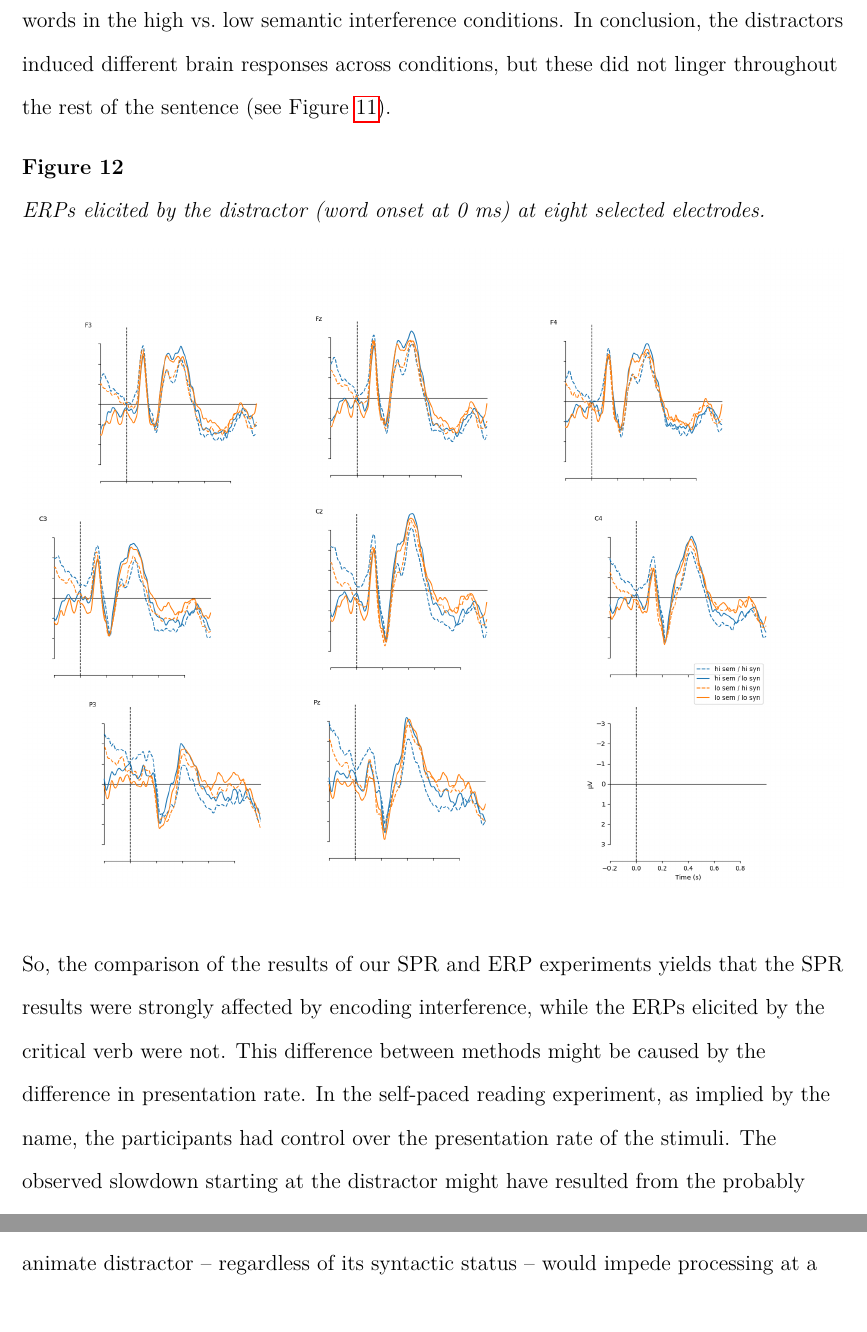
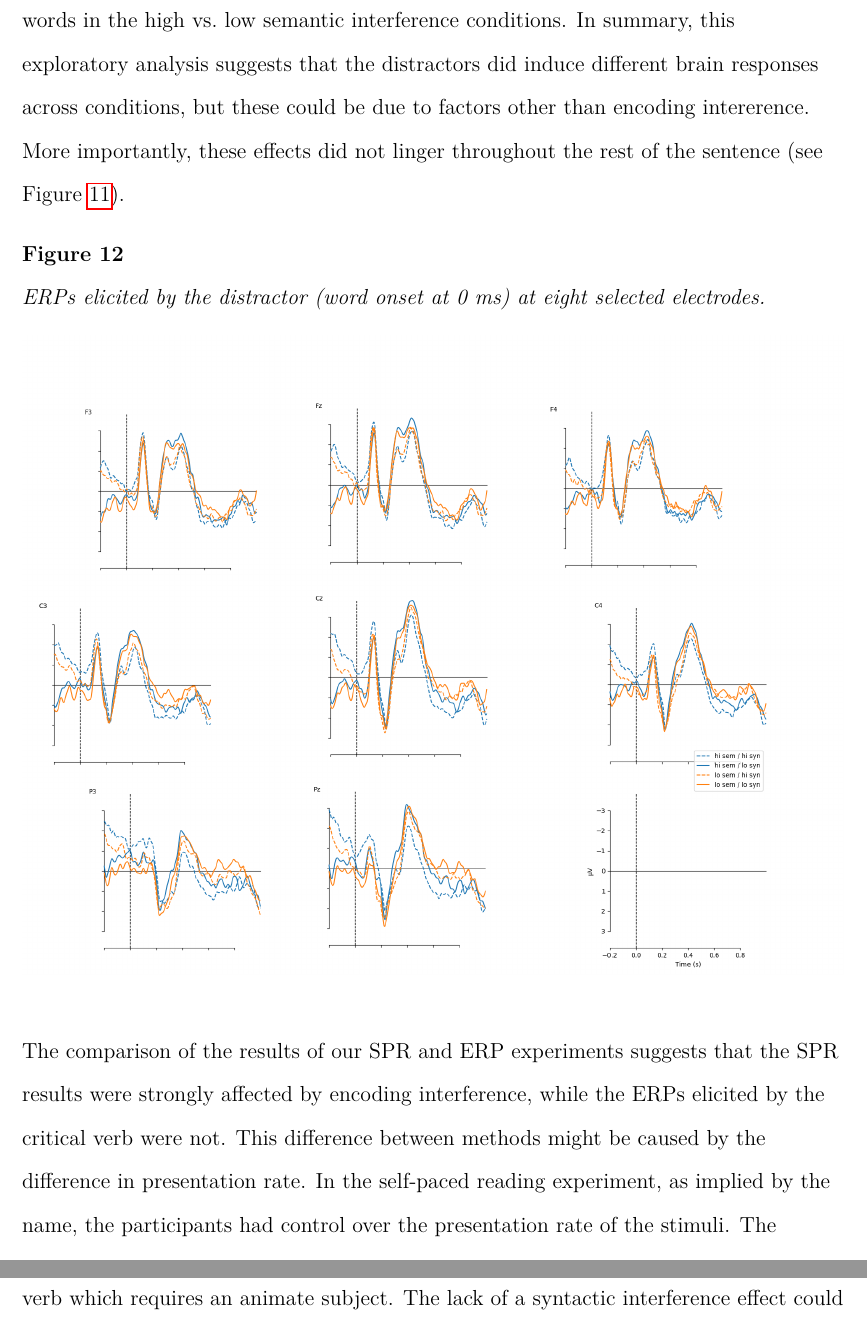
Before and after one commit to vasishth/SchoknechtVasishthInterference, a LaTeX paper (paper/main.tex): two parts of pages 41 and 42 of 56 before the commit and two parts of pages 41 and 43 of 56 after it, joined at a grey line, cut so that both start at the same text. Compiled offline with pdfLaTeX.

Commit message:
minor edits to gen disc

```diff
--- a/paper/main.tex
+++ b/paper/main.tex
@@ -713,7 +713,7 @@ In the SPR data, we found that the semantic interference effect originated at th
     \includegraphics[width=0.95\textwidth]{images/N_103_Cz_precrit.png}
 \end{figure}
 
-Now that we have seen that the words directly preceding the critical word did not show the semantic interference effect, one might ask which brain response was elicited by the distractor itself (see Figure \ref{fig:erp_distractor})? An exploratory visual inspection of the ERPs elicited by the distractor shows several differences between conditions, but no semantic interference effect in the N400 spatio-temporal window. We believe that the differences in the ERPs elicited by the distractor in the different conditions are caused by two factors. First, the high and low syntactic interference conditions have different word orders, i.e., the distractors are embedded in different phrase structures (simple noun phrase vs.\ noun phrase including an adjective within a prepositional phrase, see Example \ref{ex:materials}). This is also apparent from the large difference between high and low syntactic interference conditions before distractor onset. Secondly, the distractors were not identical across conditions, therefore the ERPs in Figure \ref{fig:erp_distractor} are elicited by different words in the high vs.\ low semantic interference conditions. In conclusion, the distractors induced different brain responses across conditions, but these did not linger throughout the rest of the sentence (see Figure \ref{fig:erp_precrit}). %Firstly, there is a large difference prior to distractor onset (before time 0 ms) at all electrode sites. Secondly, there is a difference between 300 and 500\,ms most at anterior (left) electrode sites. We assume that both these differences are due to the different word orders in the high vs. low syntactic interference conditions, i.e., the different phrase structures that the distractors are embedded in (simple noun phrase vs. noun phrase including an adjective within a prepositional phrase, see Example \ref{ex:materials}). Thirdly, there is a late positivity (starting at approx. 500\,ms) most pronounced at centro-parietal electrodes for high semantic vs. low semantic interference conditions. This semantic interference effect in the amplitude of a late positivity could be either due to
+Thus, the words directly preceding the critical verb did not show the semantic interference effect. A further question that arises is: which brain response was elicited by the distractor itself (see Figure \ref{fig:erp_distractor})? An exploratory visual inspection of the ERPs elicited by the distractor shows several differences between conditions, but no semantic interference effect in the N400 spatio-temporal window. We believe that the differences in the ERPs elicited by the distractor in the different conditions are caused by two factors. First, the high and low syntactic interference conditions have different word orders, i.e., the distractors are embedded in different phrase structures (simple noun phrase vs.\ noun phrase including an adjective within a prepositional phrase; see Example \ref{ex:materials}). This is also apparent from the large difference between high and low syntactic interference conditions before distractor onset. Second, the distractors were not identical across conditions, therefore the ERPs in Figure \ref{fig:erp_distractor} are elicited by different words in the high vs.\ low semantic interference conditions. In summary, this exploratory analysis suggests that the distractors did induce different brain responses across conditions, but these could be due to factors other than encoding intererence. More importantly, these effects did not linger throughout the rest of the sentence (see Figure \ref{fig:erp_precrit}).
 
 \begin{figure}[H]
     \centering
@@ -721,7 +721,7 @@ Now that we have seen that the words directly preceding the critical word did no
     \label{fig:erp_distractor}\includegraphics[width=\textwidth]{images/Distractor_N_100_some_elec.png}
 \end{figure}
 
-So, the comparison of the results of our SPR and ERP experiments yields that the SPR results were strongly affected by encoding interference, while the ERPs elicited by the critical verb were not. This difference between methods might be caused by the difference in presentation rate. In the self-paced reading experiment, as implied by the name, the participants had control over the presentation rate of the stimuli. The observed slowdown starting at the distractor  might have resulted from the probably subconscious intent to slow down the sampling rate of the incoming stimuli to gain more time to process them. In contrast, in the ERP experiment, we used rapid serial visual presentation (RSVP), which presents stimuli at a fixed rate that is beyond the control of the participant. Therefore, they must adapt to the set rate and process the stimuli as fast as the rate requires. Here, it is noteworthy that the presentation duration of 500\,ms per word and 400\,ms between words which was used in the present ERP experiment is slower than usual natural reading speed. However, while in SPR the slowdown due to encoding and maintaining the distractor in memory overshadowed potential retrieval effects, the procedure of the ERP experiment prevented that. In the ERP results, we observed an effect at the critical verb, which can be attributed to memory retrieval of the subject. This retrieval was only affected by the semantic cue \{± animate\} and not by the syntactic cue \{± grammatical subject\}.
+The comparison of the results of our SPR and ERP experiments suggests that the SPR results were strongly affected by encoding interference, while the ERPs elicited by the critical verb were not. This difference between methods might be caused by the difference in presentation rate. In the self-paced reading experiment, as implied by the name, the participants had control over the presentation rate of the stimuli. The observed slowdown starting at the distractor  might have resulted from the probably subconscious intent to slow down the sampling rate of the incoming stimuli to gain more time to process them. In contrast, in the ERP experiment, we used rapid serial visual presentation (RSVP), which presents stimuli at a fixed rate that is beyond the control of the participant. Therefore, they must adapt to the set rate and process the stimuli as fast as the rate requires. Here, it is noteworthy that the presentation duration of 500\,ms per word and 400\,ms between words which was used in the present ERP experiment is slower than usual natural reading speed. However, while in SPR the slowdown due to encoding and maintaining the distractor in memory overshadowed potential retrieval effects, the procedure of the ERP experiment prevented that. In the ERP results, we observed an effect at the critical verb, which can be attributed to memory retrieval of the subject. This retrieval was only affected by the experimental manipulation.
 
 \subsection{Relation to other sentence processing accounts}
 Besides our considerations above regarding the possibility that another syntactic cue (e.g., \{± same clause\}) was used, our results highlight the importance of the semantic cue for subject-verb dependency resolution.
```
